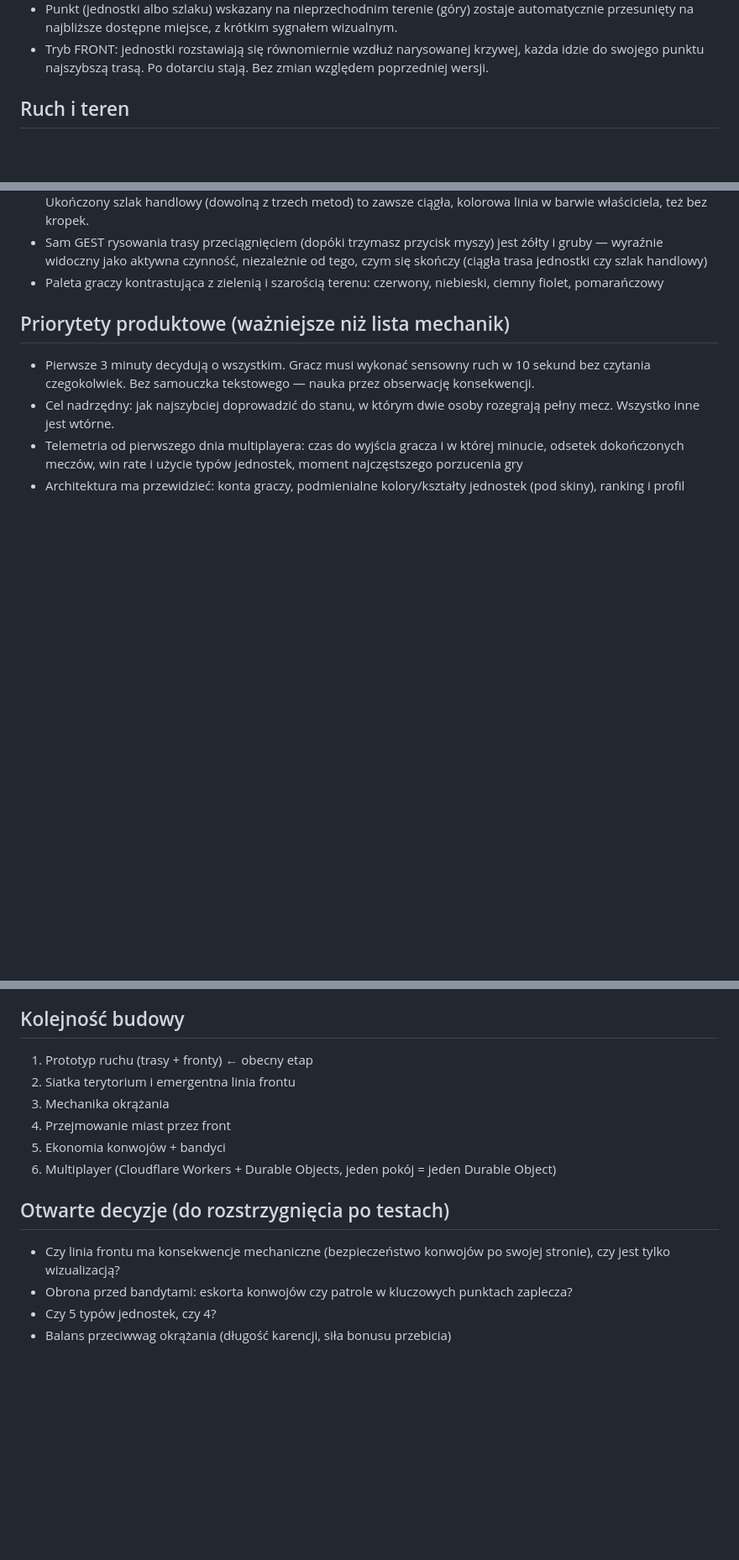
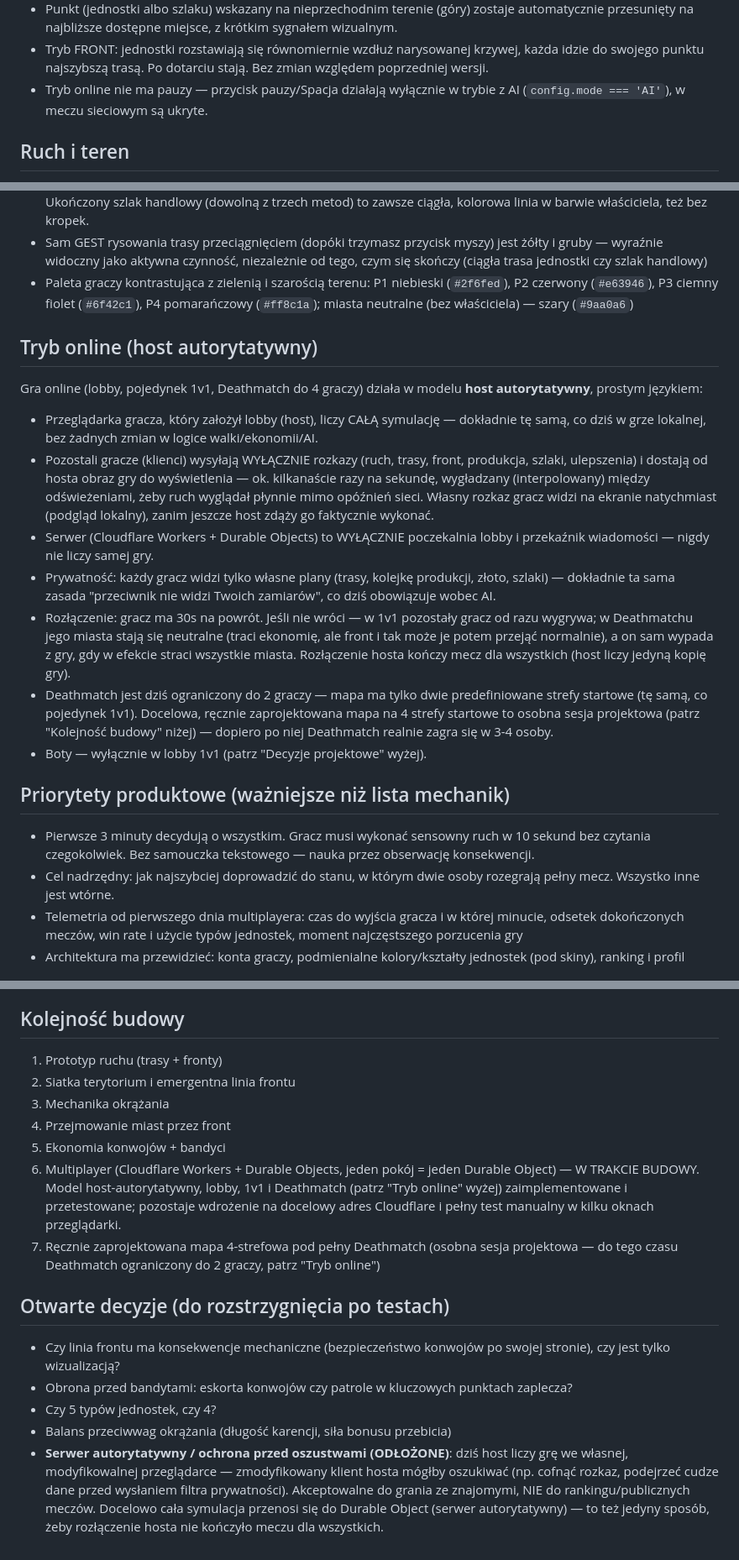
Before and after one commit to labrat987/io_game, a Markdown page: CLAUDE.md, 3 parts joined by grey strips. Shown at 84% size. Drawn GitHub-style; blank space fills up the shorter version.

Commit message:
Udokumentuj tryb online w CLAUDE.md (krok 9/9 — dokumentacja)
Zgodnie z wcześniejszą prośbą, po zakończeniu implementacji trybu
online (kroki 1-8): opisuje model host-autorytatywny prostym językiem
w nowej sekcji "Tryb online", i aktualizuje pozostałe sekcje, których
dotyczy:
- "Decyzje projektowe": niezmiennik kolejności PLAYERS (P1→P4, bot
  zawsze P2) i "boty wyłącznie w lobby 1v1"
- "Sterowanie": brak pauzy w meczu sieciowym
- "Zasady techniczne": faktyczny backend (LobbyDirectory/LobbyRoom,
  Hibernation API, SQLite) i podział na dwa niezależne mosty
  (GameAPI dla AI, EngineNetAPI dla sieci)
- "Styl wizualny": realne wartości hex palety graczy + szary dla miast
  neutralnych
- "Kolejność budowy": krok 6 oznaczony jako w trakcie budowy, nowy
  krok 7 — ręcznie projektowana mapa 4-strefowa pod pełny Deathmatch
- "Otwarte decyzje": nowy wpis o odłożonym przejściu na serwer
  autorytatywny (ochrona przed oszustwami, odporność na rozłączenie
  hosta)

Ostatni krok większego planu (tryb online, 9 kroków) — pozostaje
wyłącznie wdrożenie na docelowe konto Cloudflare użytkownika (poza
zakresem tego repozytorium — instrukcje przekazane w rozmowie) i
manualny test w kilku oknach przeglądarki.

Co-Authored-By: Claude Sonnet 5 <noreply@anthropic.com>
Claude-Session: https://claude.ai/code/session_01McsQLKY7bgtmRAUJbMrCZb

```diff
--- a/CLAUDE.md
+++ b/CLAUDE.md
@@ -102,6 +107,8 @@ na konwojach między miastami).
 - Tryb FRONT: jednostki rozstawiają się równomiernie wzdłuż narysowanej
   krzywej, każda idzie do swojego punktu najszybszą trasą. Po dotarciu
   stają. Bez zmian względem poprzedniej wersji.
+- Tryb online nie ma pauzy — przycisk pauzy/Spacja działają wyłącznie w
+  trybie z AI (`config.mode === 'AI'`), w meczu sieciowym są ukryte.
 
 ## Ruch i teren
 - Pozycje jednostek ciągłe (float), siatka wyłącznie do pathfindingu i
@@ -224,8 +238,39 @@ nietykalne.
   myszy) jest żółty i gruby — wyraźnie widoczny jako aktywna czynność,
   niezależnie od tego, czym się skończy (ciągła trasa jednostki czy
   szlak handlowy)
-- Paleta graczy kontrastująca z zielenią i szarością terenu: czerwony,
-  niebieski, ciemny fiolet, pomarańczowy
+- Paleta graczy kontrastująca z zielenią i szarością terenu: P1 niebieski
+  (`#2f6fed`), P2 czerwony (`#e63946`), P3 ciemny fiolet (`#6f42c1`), P4
+  pomarańczowy (`#ff8c1a`); miasta neutralne (bez właściciela) — szary
+  (`#9aa0a6`)
+
+## Tryb online (host autorytatywny)
+Gra online (lobby, pojedynek 1v1, Deathmatch do 4 graczy) działa w
+modelu **host autorytatywny**, prostym językiem:
+- Przeglądarka gracza, który założył lobby (host), liczy CAŁĄ symulację —
+  dokładnie tę samą, co dziś w grze lokalnej, bez żadnych zmian w logice
+  walki/ekonomii/AI.
+- Pozostali gracze (klienci) wysyłają WYŁĄCZNIE rozkazy (ruch, trasy,
+  front, produkcja, szlaki, ulepszenia) i dostają od hosta obraz gry do
+  wyświetlenia — ok. kilkanaście razy na sekundę, wygładzany
+  (interpolowany) między odświeżeniami, żeby ruch wyglądał płynnie mimo
+  opóźnień sieci. Własny rozkaz gracz widzi na ekranie natychmiast
+  (podgląd lokalny), zanim jeszcze host zdąży go faktycznie wykonać.
+- Serwer (Cloudflare Workers + Durable Objects) to WYŁĄCZNIE poczekalnia
+  lobby i przekaźnik wiadomości — nigdy nie liczy samej gry.
+- Prywatność: każdy gracz widzi tylko własne plany (trasy, kolejkę
+  produkcji, złoto, szlaki) — dokładnie ta sama zasada "przeciwnik nie
+  widzi Twoich zamiarów", co dziś obowiązuje wobec AI.
+- Rozłączenie: gracz ma 30s na powrót. Jeśli nie wróci — w 1v1 pozostały
+  gracz od razu wygrywa; w Deathmatchu jego miasta stają się neutralne
+  (traci ekonomię, ale front i tak może je potem przejąć normalnie), a on
+  sam wypada z gry, gdy w efekcie straci wszystkie miasta. Rozłączenie
+  hosta kończy mecz dla wszystkich (host liczy jedyną kopię gry).
+- Deathmatch jest dziś ograniczony do 2 graczy — mapa ma tylko dwie
+  predefiniowane strefy startowe (tę samą, co pojedynek 1v1). Docelowa,
+  ręcznie zaprojektowana mapa na 4 strefy startowe to osobna sesja
+  projektowa (patrz "Kolejność budowy" niżej) — dopiero po niej
+  Deathmatch realnie zagra się w 3-4 osoby.
+- Boty — wyłącznie w lobby 1v1 (patrz "Decyzje projektowe" wyżej).
 
 ## Priorytety produktowe (ważniejsze niż lista mechanik)
 - Pierwsze 3 minuty decydują o wszystkim. Gracz musi wykonać sensowny
@@ -245,13 +290,19 @@ grywalny. Test przy każdym pomyśle: czy bez tego dwie osoby mogą rozegrać
 mecz? Jeśli tak — na listę, nie do kodu.
 
 ## Kolejność budowy
-1. Prototyp ruchu (trasy + fronty) ← obecny etap
+1. Prototyp ruchu (trasy + fronty)
 2. Siatka terytorium i emergentna linia frontu
 3. Mechanika okrążania
 4. Przejmowanie miast przez front
 5. Ekonomia konwojów + bandyci
 6. Multiplayer (Cloudflare Workers + Durable Objects, jeden pokój = jeden
-   Durable Object)
+   Durable Object) — W TRAKCIE BUDOWY. Model host-autorytatywny, lobby,
+   1v1 i Deathmatch (patrz "Tryb online" wyżej) zaimplementowane i
+   przetestowane; pozostaje wdrożenie na docelowy adres Cloudflare i
+   pełny test manualny w kilku oknach przeglądarki.
+7. Ręcznie zaprojektowana mapa 4-strefowa pod pełny Deathmatch (osobna
+   sesja projektowa — do tego czasu Deathmatch ograniczony do 2 graczy,
+   patrz "Tryb online")
 
 ## Otwarte decyzje (do rozstrzygnięcia po testach)
 - Czy linia frontu ma konsekwencje mechaniczne (bezpieczeństwo konwojów
@@ -260,3 +311,10 @@ mecz? Jeśli tak — na listę, nie do kodu.
   punktach zaplecza?
 - Czy 5 typów jednostek, czy 4?
 - Balans przeciwwag okrążania (długość karencji, siła bonusu przebicia)
+- **Serwer autorytatywny / ochrona przed oszustwami (ODŁOŻONE)**: dziś
+  host liczy grę we własnej, modyfikowalnej przeglądarce — zmodyfikowany
+  klient hosta mógłby oszukiwać (np. cofnąć rozkaz, podejrzeć cudze dane
+  przed wysłaniem filtra prywatności). Akceptowalne do grania ze
+  znajomymi, NIE do rankingu/publicznych meczów. Docelowo cała symulacja
+  przenosi się do Durable Object (serwer autorytatywny) — to też jedyny
+  sposób, żeby rozłączenie hosta nie kończyło meczu dla wszystkich.
```
Also changed, not shown: other parts of CLAUDE.md (+16 -4 lines).
